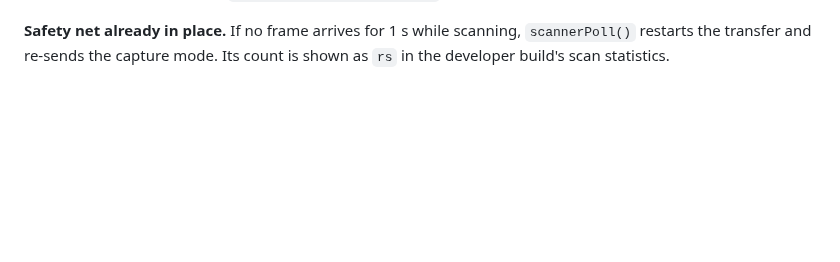
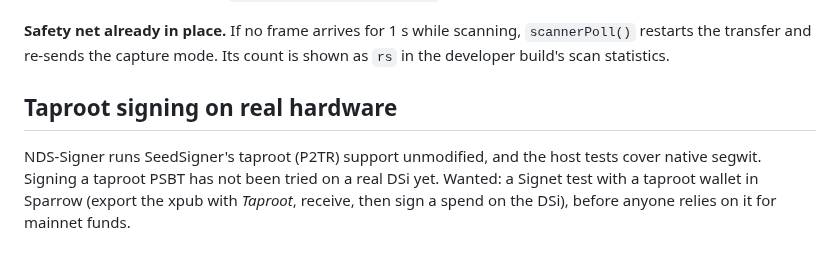
Before and after one commit to ndssigner/nds-signer, a Markdown page: docs/help-wanted.md, the part around the change. GitHub-like rendering; blank space fills up the shorter version.

```diff
--- a/docs/help-wanted.md
+++ b/docs/help-wanted.md
@@ -36,3 +36,11 @@ commits 686695b and 6565c8c for the code.
 **Safety net already in place.** If no frame arrives for 1 s while scanning,
 `scannerPoll()` restarts the transfer and re-sends the capture mode. Its count
 is shown as `rs` in the developer build's scan statistics.
+
+## Taproot signing on real hardware
+
+NDS-Signer runs SeedSigner's taproot (P2TR) support unmodified, and the host
+tests cover native segwit. Signing a taproot PSBT has not been tried on a
+real DSi yet. Wanted: a Signet test with a taproot wallet in Sparrow
+(export the xpub with *Taproot*, receive, then sign a spend on the DSi),
+before anyone relies on it for mainnet funds.
```
Also changed, not shown: README.md (+13 -0 lines), docs/es/LEEME.md (+14 -0 lines), docs/images/donate-bitcoin.png (added), docs/images/donate-lightning.png (added), 5 other files.
